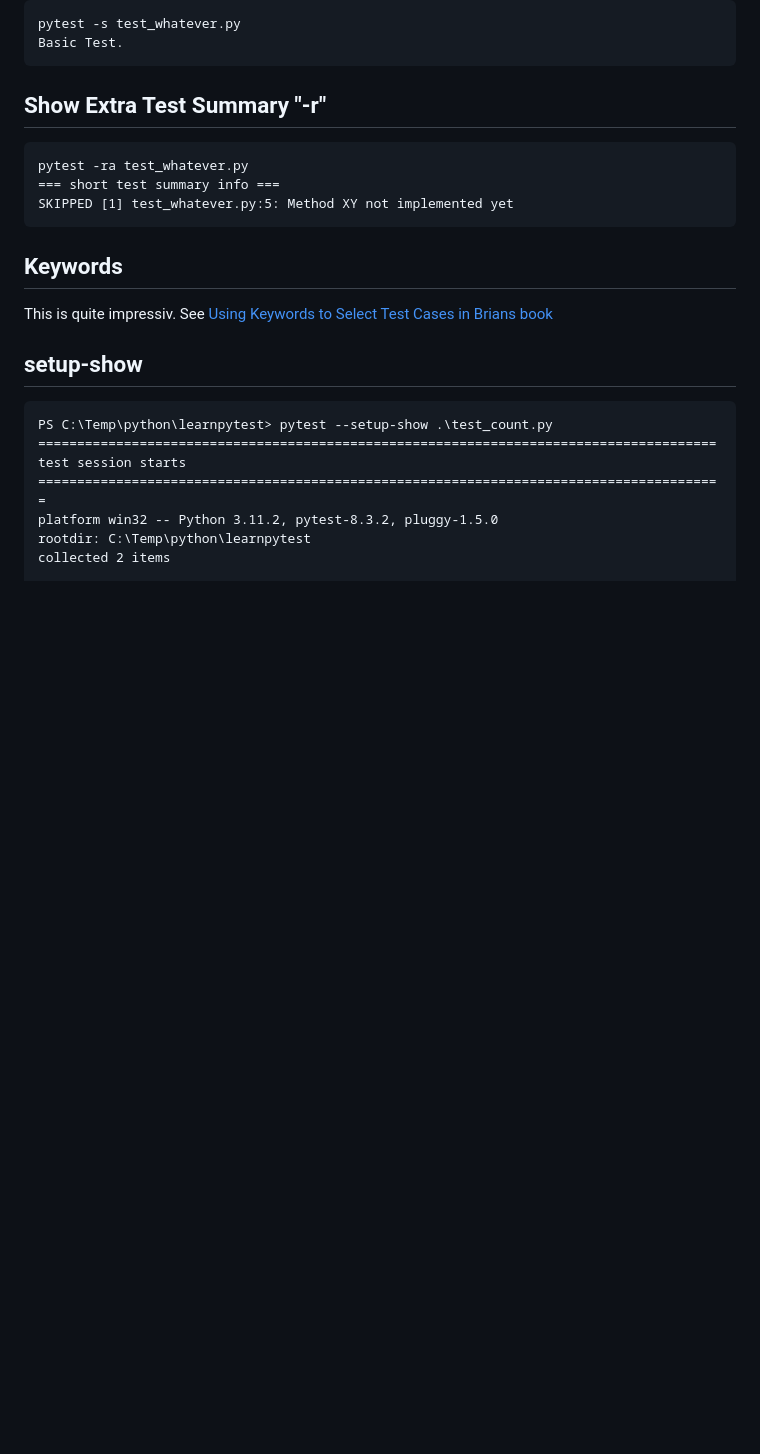
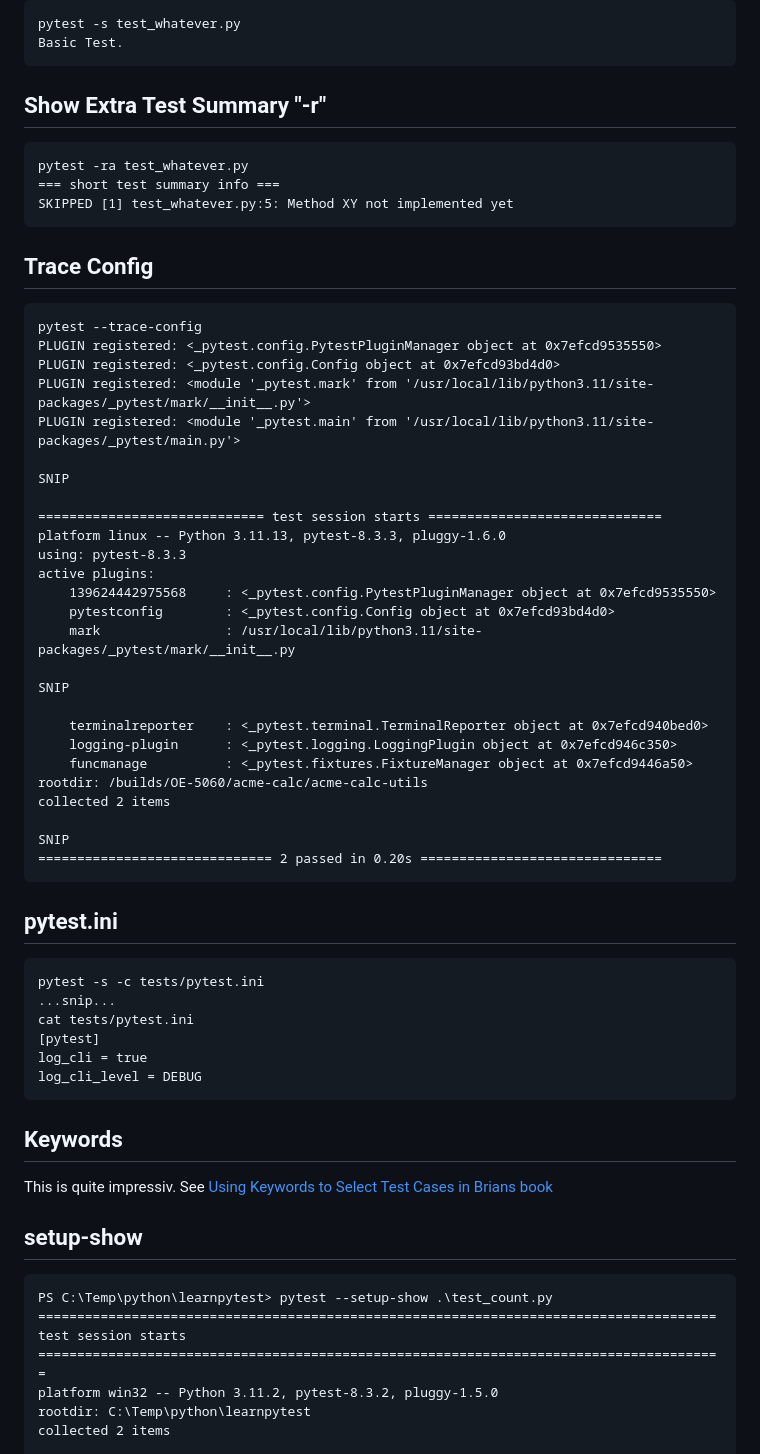
Before and after one commit to lozsui/python, a Markdown page: learnpytest/readme.md, the part around the change. GitHub-like rendering; blank space fills up the shorter version.

Commit message:
add some hints for pytest

````diff
--- a/learnpytest/readme.md
+++ b/learnpytest/readme.md
@@ -76,6 +76,48 @@ pytest -ra test_whatever.py
 SKIPPED [1] test_whatever.py:5: Method XY not implemented yet
 ```
 
+## Trace Config
+
+```
+pytest --trace-config
+PLUGIN registered: <_pytest.config.PytestPluginManager object at 0x7efcd9535550>
+PLUGIN registered: <_pytest.config.Config object at 0x7efcd93bd4d0>
+PLUGIN registered: <module '_pytest.mark' from '/usr/local/lib/python3.11/site-packages/_pytest/mark/__init__.py'>
+PLUGIN registered: <module '_pytest.main' from '/usr/local/lib/python3.11/site-packages/_pytest/main.py'>
+
+SNIP
+
+============================= test session starts ==============================
+platform linux -- Python 3.11.13, pytest-8.3.3, pluggy-1.6.0
+using: pytest-8.3.3
+active plugins:
+    139624442975568     : <_pytest.config.PytestPluginManager object at 0x7efcd9535550>
+    pytestconfig        : <_pytest.config.Config object at 0x7efcd93bd4d0>
+    mark                : /usr/local/lib/python3.11/site-packages/_pytest/mark/__init__.py
+
+SNIP
+
+    terminalreporter    : <_pytest.terminal.TerminalReporter object at 0x7efcd940bed0>
+    logging-plugin      : <_pytest.logging.LoggingPlugin object at 0x7efcd946c350>
+    funcmanage          : <_pytest.fixtures.FixtureManager object at 0x7efcd9446a50>
+rootdir: /builds/OE-5060/acme-calc/acme-calc-utils
+collected 2 items
+
+SNIP
+============================== 2 passed in 0.20s ===============================
+```
+
+## pytest.ini
+
+```
+pytest -s -c tests/pytest.ini
+...snip...
+cat tests/pytest.ini
+[pytest]
+log_cli = true
+log_cli_level = DEBUG
+```
+
 ## Keywords
 
 This is quite impressiv. See [Using Keywords to Select Test Cases in Brians book](https://learning.oreilly.com/library/view/python-testing-with/9781680509427/f_0060.xhtml)
````
